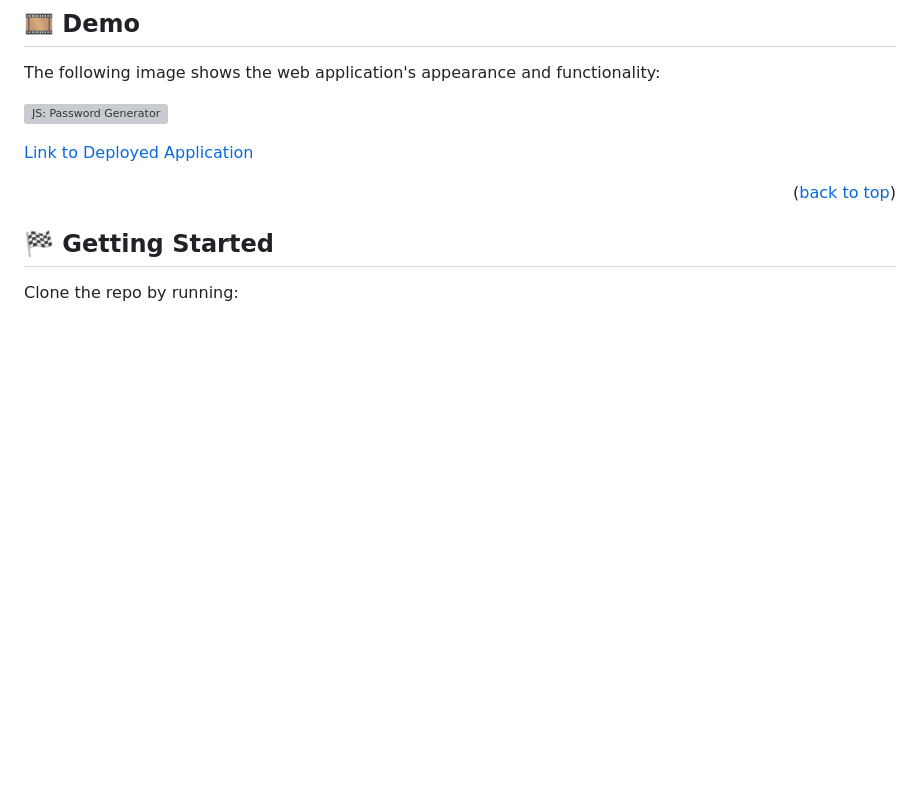
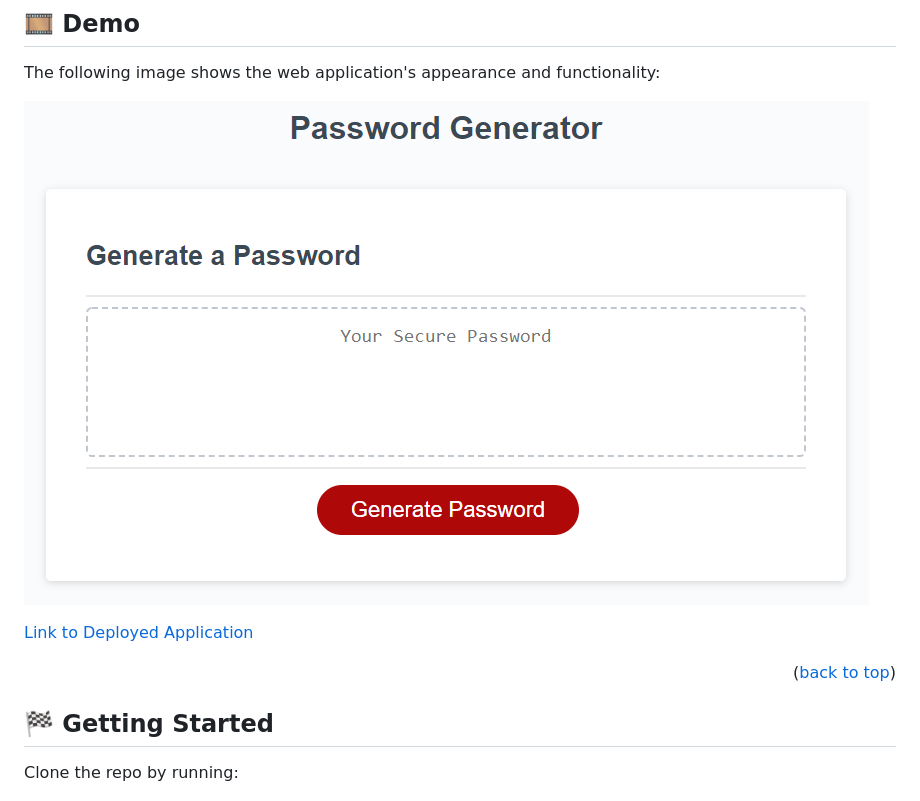
Before and after one commit to xndroli/password-generator, a Markdown page: README.md, the part around the change printed below. GitHub-like rendering; pictures changed too: assets/images/passwordGenerator-demo.png (added); blank space fills up the shorter version; grey boxes are pictures that could not be loaded.

```diff
--- a/README.md
+++ b/README.md
@@ -79,7 +77,7 @@ THEN the password is either displayed in an alert or written to the page
 
 The following image shows the web application's appearance and functionality:
 
-[![JS: Password Generator](./assets/images/googlebooks-app-demo-01.gif)](https://github.com/xndroli/password-generator/)
+[![JS: Password Generator](./assets/images/passwordGenerator-demo.png)](https://github.com/xndroli/password-generator/)
 
 [Link to Deployed Application]()
 
```
Also changed, not shown: other parts of README.md (+0 -2 lines), 6 other files.
